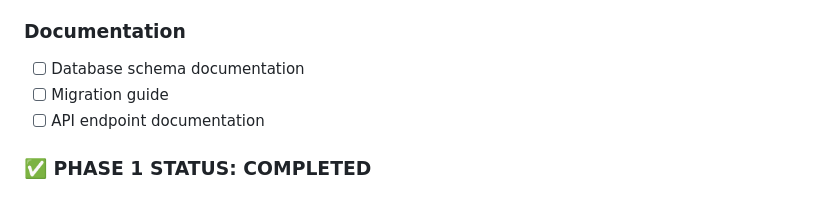
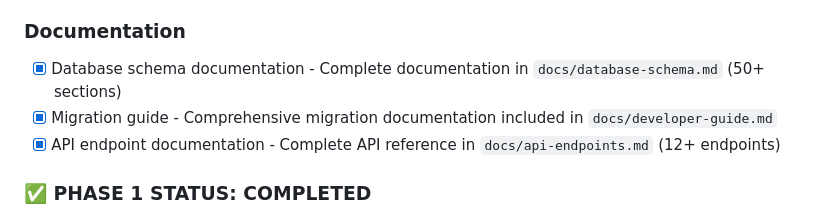
Before and after one commit to mikkelkrogsholm/yt-knowledgebank, a Markdown page: context/knowledge-bank-todo.md, the part around the change. GitHub-like rendering.

Commit message:
docs: mark Phase 1 documentation items as complete
- Database schema documentation: 369 lines in docs/database-schema.md
- Migration guide: Comprehensive guide included in docs/developer-guide.md
- API endpoint documentation: 620 lines in docs/api-endpoints.md

All Phase 1 documentation requirements now fulfilled.

🤖 Generated with [Claude Code](https://claude.ai/code)

Co-Authored-By: Claude <noreply@anthropic.com>

```diff
--- a/context/knowledge-bank-todo.md
+++ b/context/knowledge-bank-todo.md
@@ -56,9 +56,9 @@ Follow the git strategy in `context/git-strategy.md`:
 - [x] Performance benchmarking - Database 1.8x faster than file-based system
 
 ### Documentation
-- [ ] Database schema documentation
-- [ ] Migration guide
-- [ ] API endpoint documentation
+- [x] Database schema documentation - Complete documentation in `docs/database-schema.md` (50+ sections)
+- [x] Migration guide - Comprehensive migration documentation included in `docs/developer-guide.md`
+- [x] API endpoint documentation - Complete API reference in `docs/api-endpoints.md` (12+ endpoints)
 
 ### ✅ PHASE 1 STATUS: COMPLETED
 **Date**: August 18, 2025
```
